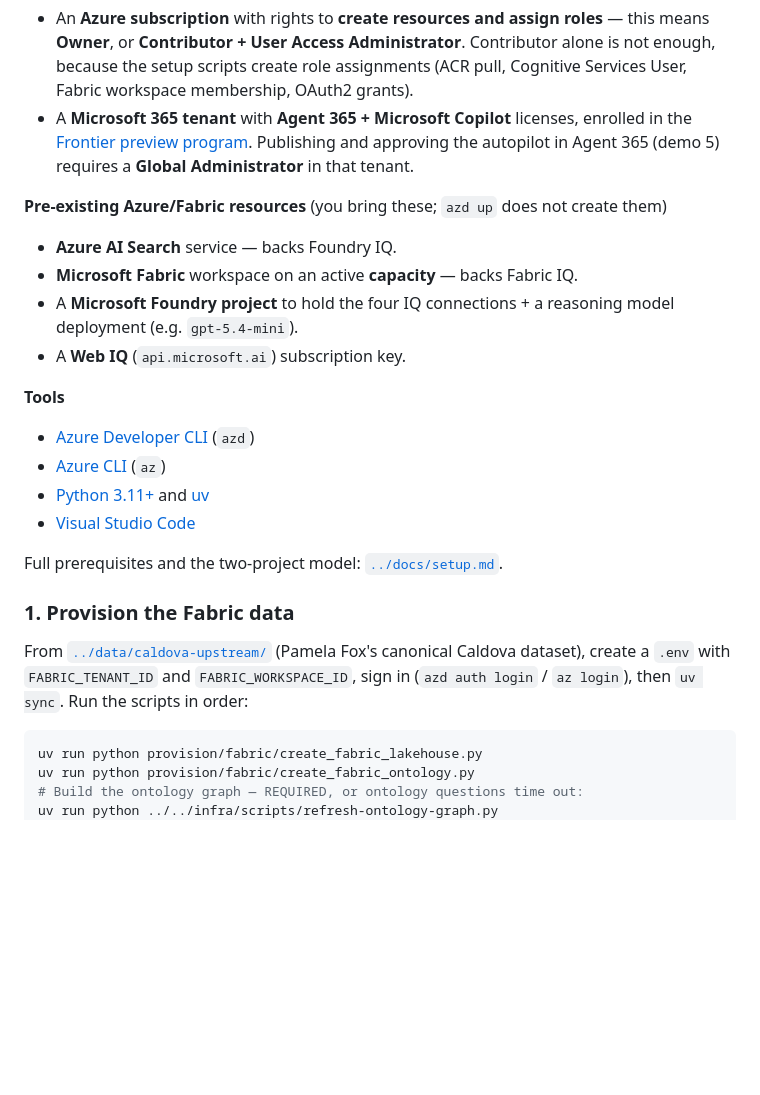
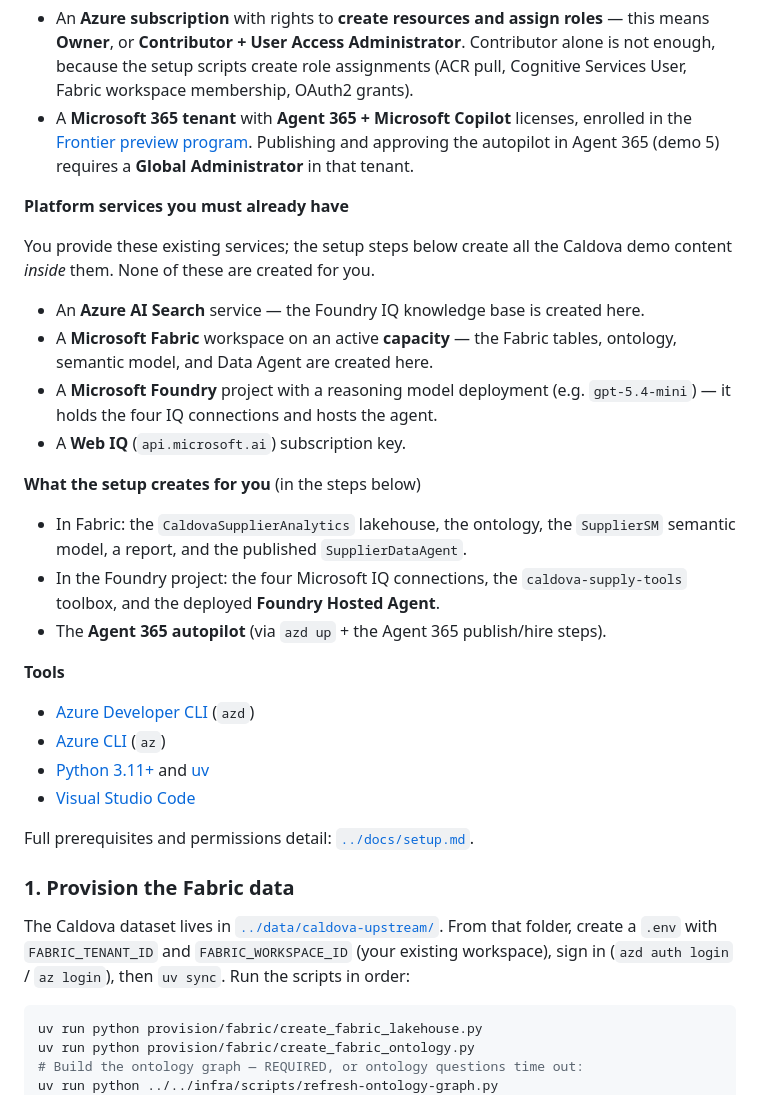
Before and after one commit to microsoft/aitour27-BRK240-building-context-aware-agents-with-microsoft-iq, a Markdown page: delivery-resources/README.md, the part around the change. GitHub-like rendering; blank space fills up the shorter version.

Commit message:
delivery-resources: clarify what you bring vs what the setup creates (#17)
- Replace the confusing 'you bring these; azd up does not create them' line with two clear
  lists: 'Platform services you must already have' (Azure AI Search, Fabric workspace +
  capacity, a Foundry project + model, Web IQ key) and 'What the setup creates for you'
  (the Fabric content, the four IQ connections, the toolbox + hosted agent, the autopilot).
- Remove the author name-drop from the middle of step 1.

Co-authored-by: aycabas <aycabas@users.noreply.github.com>
Co-authored-by: Copilot <223556219+Copilot@users.noreply.github.com>

````diff
--- a/delivery-resources/README.md
+++ b/delivery-resources/README.md
@@ -76,13 +76,25 @@ Two agents over one set of Microsoft IQ connections:
   Publishing and approving the autopilot in Agent 365 (demo 5) requires a
   **Global Administrator** in that tenant.
 
-**Pre-existing Azure/Fabric resources** (you bring these; `azd up` does not create them)
+**Platform services you must already have**
 
-- **Azure AI Search** service — backs Foundry IQ.
-- **Microsoft Fabric** workspace on an active **capacity** — backs Fabric IQ.
-- A **Microsoft Foundry project** to hold the four IQ connections + a reasoning model
-  deployment (e.g. `gpt-5.4-mini`).
+You provide these existing services; the setup steps below create all the Caldova demo
+content *inside* them. None of these are created for you.
+
+- An **Azure AI Search** service — the Foundry IQ knowledge base is created here.
+- A **Microsoft Fabric** workspace on an active **capacity** — the Fabric tables, ontology,
+  semantic model, and Data Agent are created here.
+- A **Microsoft Foundry** project with a reasoning model deployment (e.g. `gpt-5.4-mini`) —
+  it holds the four IQ connections and hosts the agent.
 - A **Web IQ** (`api.microsoft.ai`) subscription key.
+
+**What the setup creates for you** (in the steps below)
+
+- In Fabric: the `CaldovaSupplierAnalytics` lakehouse, the ontology, the `SupplierSM`
+  semantic model, a report, and the published `SupplierDataAgent`.
+- In the Foundry project: the four Microsoft IQ connections, the `caldova-supply-tools`
+  toolbox, and the deployed **Foundry Hosted Agent**.
+- The **Agent 365 autopilot** (via `azd up` + the Agent 365 publish/hire steps).
 
 **Tools**
 
@@ -91,13 +103,14 @@ Two agents over one set of Microsoft IQ connections:
 - [Python 3.11+](https://www.python.org/downloads/) and [uv](https://docs.astral.sh/uv/)
 - [Visual Studio Code](https://code.visualstudio.com/)
 
-Full prerequisites and the two-project model: [`../docs/setup.md`](../docs/setup.md).
+Full prerequisites and permissions detail: [`../docs/setup.md`](../docs/setup.md).
 
 ### 1. Provision the Fabric data
 
-From [`../data/caldova-upstream/`](../data/caldova-upstream/) (Pamela Fox's canonical
-Caldova dataset), create a `.env` with `FABRIC_TENANT_ID` and `FABRIC_WORKSPACE_ID`, sign
-in (`azd auth login` / `az login`), then `uv sync`. Run the scripts in order:
+The Caldova dataset lives in [`../data/caldova-upstream/`](../data/caldova-upstream/). From
+that folder, create a `.env` with `FABRIC_TENANT_ID` and `FABRIC_WORKSPACE_ID` (your
+existing workspace), sign in (`azd auth login` / `az login`), then `uv sync`. Run the
+scripts in order:
 
 ```bash
 uv run python provision/fabric/create_fabric_lakehouse.py
````
